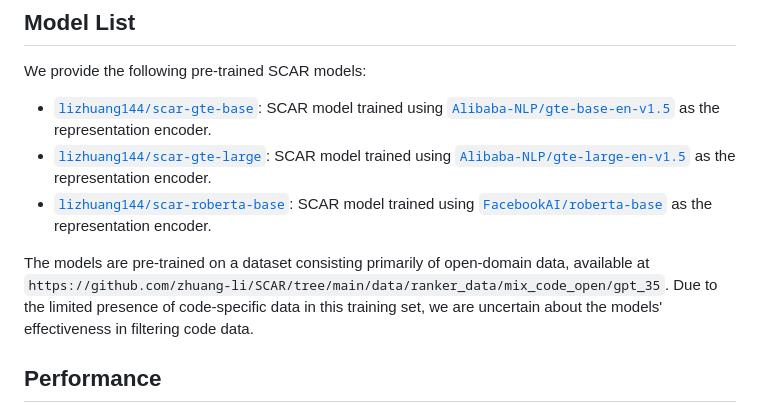
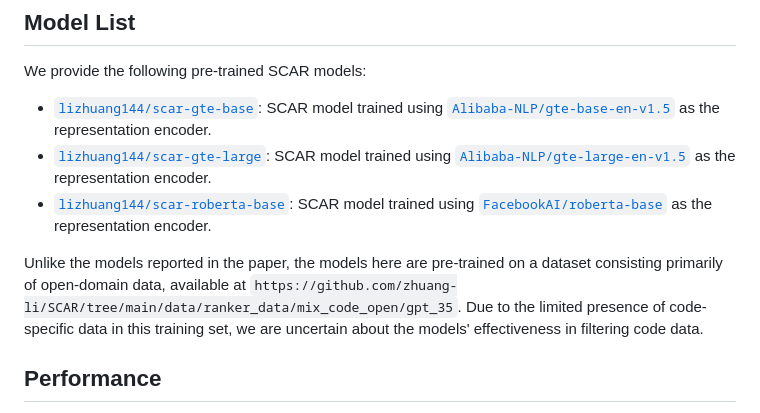
Before and after one commit to zhuang-li/SCAR, a Markdown page: README.md, the part around the change. GitHub-like rendering.

```diff
--- a/README.md
+++ b/README.md
@@ -118,7 +118,7 @@ We provide the following pre-trained SCAR models:
 - [`lizhuang144/scar-gte-large`](https://huggingface.co/lizhuang144/scar-gte-large): SCAR model trained using [`Alibaba-NLP/gte-large-en-v1.5`](https://huggingface.co/Alibaba-NLP/gte-large-en-v1.5) as the representation encoder.
 - [`lizhuang144/scar-roberta-base`](https://huggingface.co/lizhuang144/scar-roberta-base): SCAR model trained using [`FacebookAI/roberta-base`](https://huggingface.co/FacebookAI/roberta-base) as the representation encoder.
 
-The models are pre-trained on a dataset consisting primarily of open-domain data, available at `https://github.com/zhuang-li/SCAR/tree/main/data/ranker_data/mix_code_open/gpt_35`. Due to the limited presence of code-specific data in this training set, we are uncertain about the models' effectiveness in filtering code data.
+Unlike the models reported in the paper, the models here are pre-trained on a dataset consisting primarily of open-domain data, available at `https://github.com/zhuang-li/SCAR/tree/main/data/ranker_data/mix_code_open/gpt_35`. Due to the limited presence of code-specific data in this training set, we are uncertain about the models' effectiveness in filtering code data.
 
 ## Performance
 
```
